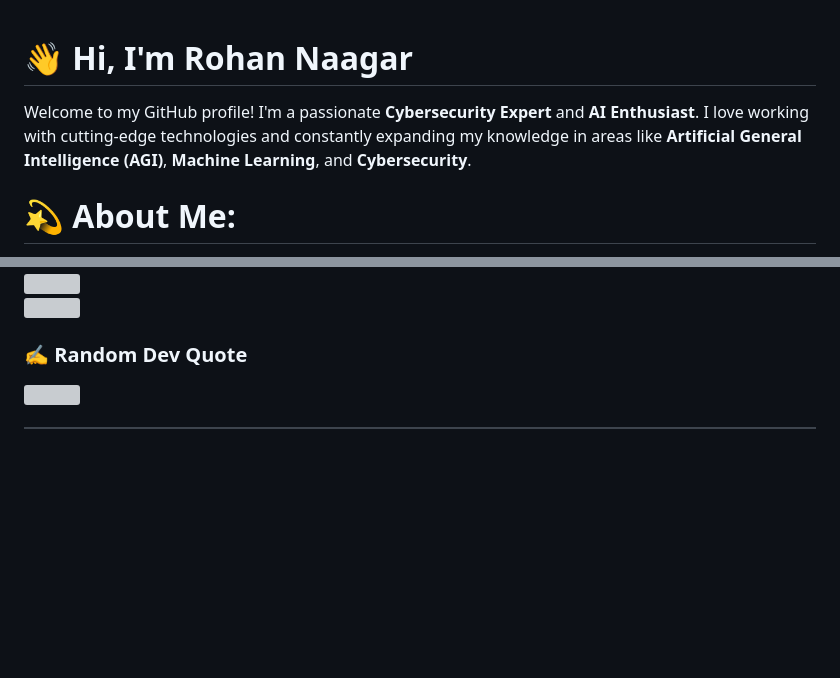
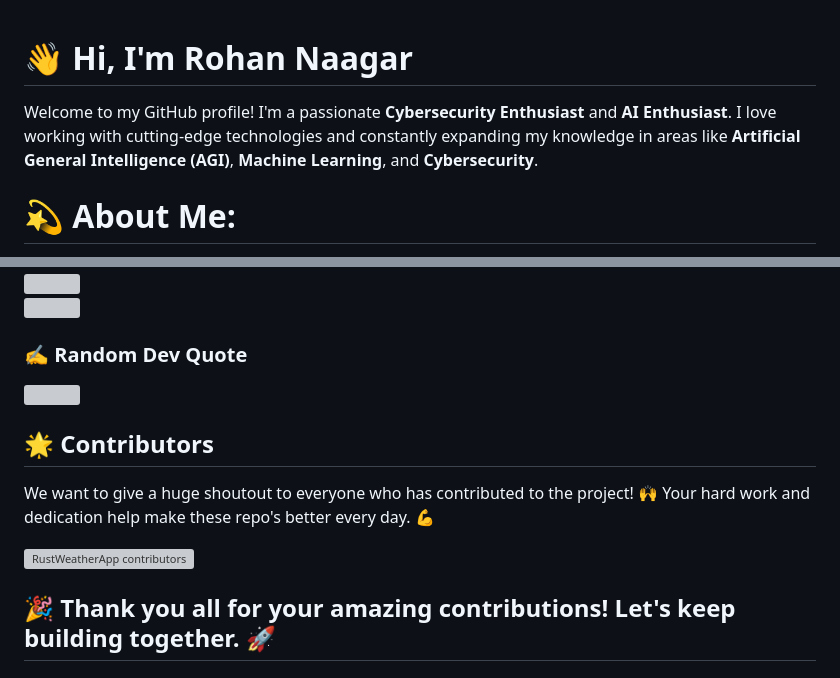
Before and after one commit to chrohangurjar/Chrohangurjar.github.io, a Markdown page: README.md, 2 parts joined by grey strips. Rendered like a GitHub page; blank space fills up the shorter version; grey boxes are pictures that could not be loaded.

Commit message:
Happy coding! 🚀

```diff
--- a/README.md
+++ b/README.md
@@ -1,7 +1,6 @@
-
 # 👋 Hi, I'm Rohan Naagar
 
-Welcome to my GitHub profile! I'm a passionate **Cybersecurity Expert** and **AI Enthusiast**. I love working with cutting-edge technologies and constantly expanding my knowledge in areas like **Artificial General Intelligence (AGI)**, **Machine Learning**, and **Cybersecurity**.
+Welcome to my GitHub profile! I'm a passionate **Cybersecurity Enthusiast** and **AI Enthusiast**. I love working with cutting-edge technologies and constantly expanding my knowledge in areas like **Artificial General Intelligence (AGI)**, **Machine Learning**, and **Cybersecurity**.
 
 # 💫 About Me:
 ⚡Founder- RxpexInfinity<br>🔭 I’m currently working on RxpexInfinity<br>👯 I’m looking to collaborate on RxpexInfinity<br>🤝 I’m looking for help with Algorithms.<br>🌱 I’m currently learning Machine learning and artificial intelligence.<br>💬 Myself Rohan Naagar<br>⚡ Nothing is finite
@@ -20,4 +19,13 @@ Welcome to my GitHub profile! I'm a passionate **Cybersecurity Expert** and **AI
 ### ✍️ Random Dev Quote
 ![](https://quotes-github-readme.vercel.app/api?type=horizontal&theme=radical)
 
+## 🌟 Contributors
+
+We want to give a huge shoutout to everyone who has contributed to the project! 🙌 Your hard work and dedication help make these repo's better every day. 💪
+
+<a href="https://github.com/chrohangurjar1/RustWeatherApp/graphs/contributors">
+  <img alt="RustWeatherApp contributors" height='48' src="https://contrib.rocks/image?repo=chrohangurjar1/RustWeatherApp&columns=24" />
+</a>
+
+🎉 Thank you all for your amazing contributions! Let's keep building together. 🚀
 ---
```
Also changed, not shown: other parts of README.md (+3 -1 lines).
